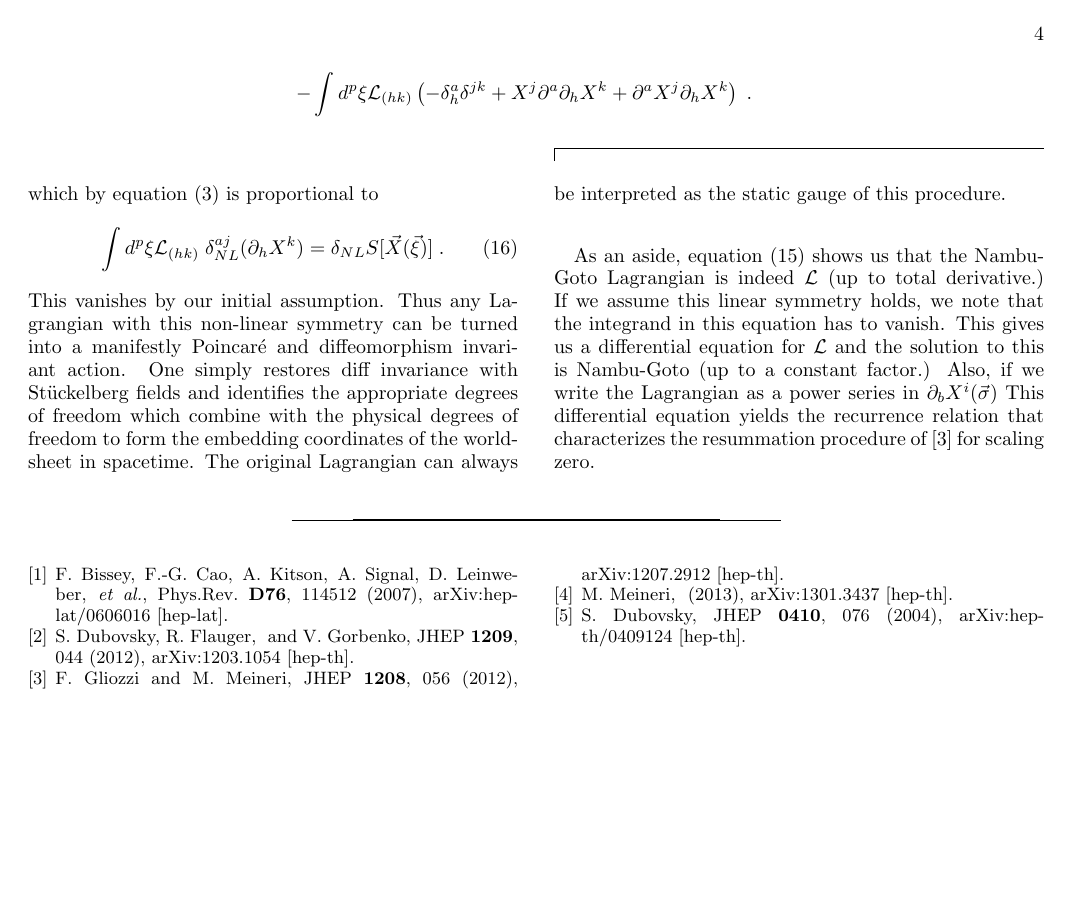
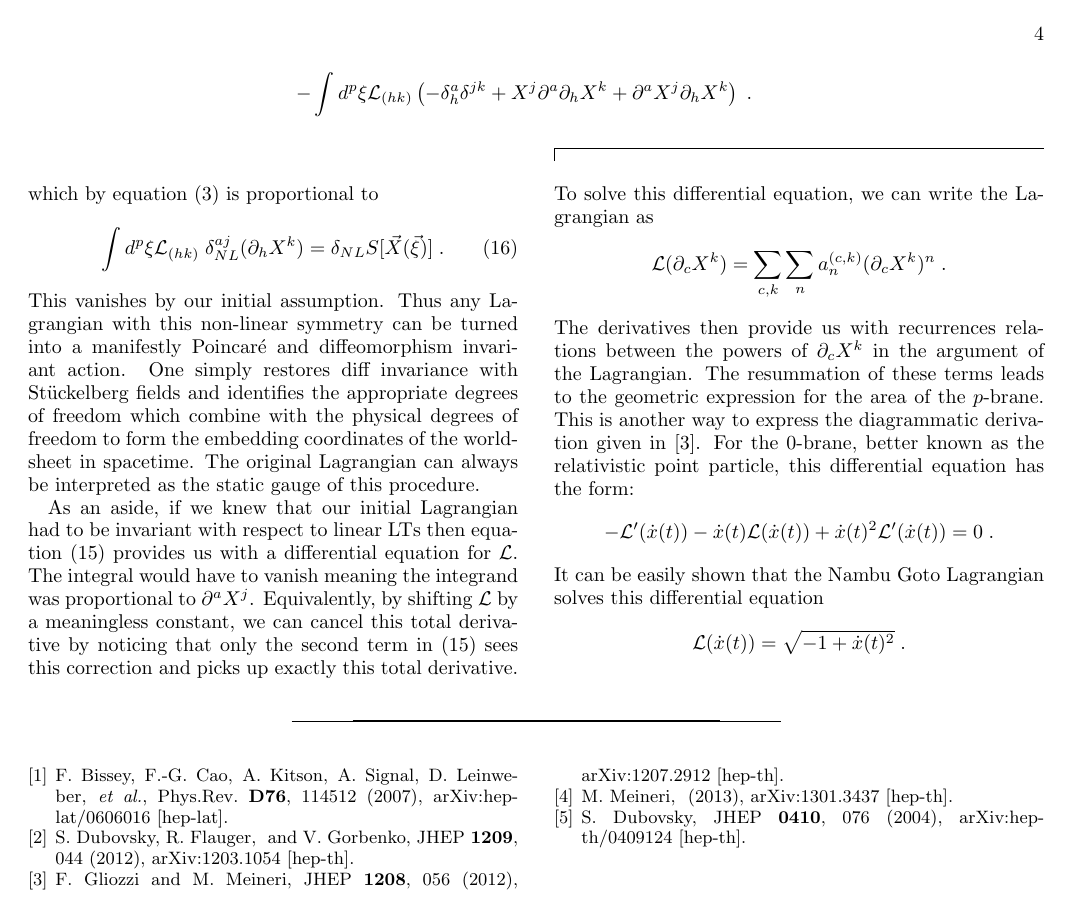
Before and after one commit to coopaloopster/stueck, a LaTeX paper (diffstueck.tex): page 4 of 4. Compiled offline with pdfLaTeX.

Commit message:
New last paragraph

```diff
--- a/diffstueck.tex
+++ b/diffstueck.tex
@@ -368,11 +368,26 @@ with St\"uckelberg fields and identifies the appropriate degrees of freedom whic
 degrees of freedom to form the embedding coordinates of the worldsheet in spacetime. The original
 Lagrangian can always be interpreted as the static gauge of this procedure.
 
-As an aside, equation (\ref{diffeq}) shows us that the Nambu-Goto Lagrangian is indeed $\mathcal{L}$ (up to total derivative.) If we assume
-this linear symmetry holds, we note that the integrand in this equation has to vanish. This gives us a differential
-equation for $\mathcal{L}$ and the solution to this is Nambu-Goto (up to a constant factor.) Also, if we write the Lagrangian
-as a power series in $\partial_b X^i (\vec{\sigma})$ This differential equation yields the recurrence relation that
-characterizes the resummation procedure of \cite{Gliozzi:2012cx} for scaling zero.
+As an aside, if we knew that our initial Lagrangian had to be invariant with respect to linear LTs then equation (\ref{diffeq})
+provides us with a differential equation for $\mathcal{L}$.  The integral would have to vanish meaning the integrand was
+proportional to $\partial^a X^j$.  Equivalently, by shifting $\mathcal{L}$ by a meaningless constant, we can cancel this total
+derivative by noticing that only the second term in (\ref{diffeq}) sees this correction and picks up exactly this total derivative.
+To solve this differential equation, we can write the Lagrangian as
+\begin{equation}
+    \mathcal{L}(\partial_c X^k) = \sum_{c, k} \sum_n a^{(c, k)}_n (\partial_c X^k)^n \; . \nonumber
+\end{equation}
+The derivatives then provide us with recurrences relations between the powers of $\partial_c X^k$ in the argument of the Lagrangian.
+The resummation of these terms leads to the geometric expression for the area of the $p$-brane.  This is another way to express the
+diagrammatic derivation given in \cite{Gliozzi:2012cx}. For the $0$-brane, better known as the relativistic point particle, this
+differential equation has the form:
+\begin{equation}
+    -\mathcal{L}'(\dot{x}(t)) - \dot{x}(t) \mathcal{L}(\dot{x}(t)) + \dot{x}(t)^2 \mathcal{L}'(\dot{x}(t)) = 0 \; . \nonumber
+\end{equation}
+It can be easily shown that the Nambu Goto Lagrangian solves this differential equation
+\begin{equation}
+    \mathcal{L}(\dot{x}(t)) = \sqrt{-1 + \dot{x}(t)^2} \; . \nonumber
+\end{equation}
 
 \bibliography{diffstueck}
+
 \end{document}
```
Also changed, not shown: diffstueck.pdf, 1 other file.
